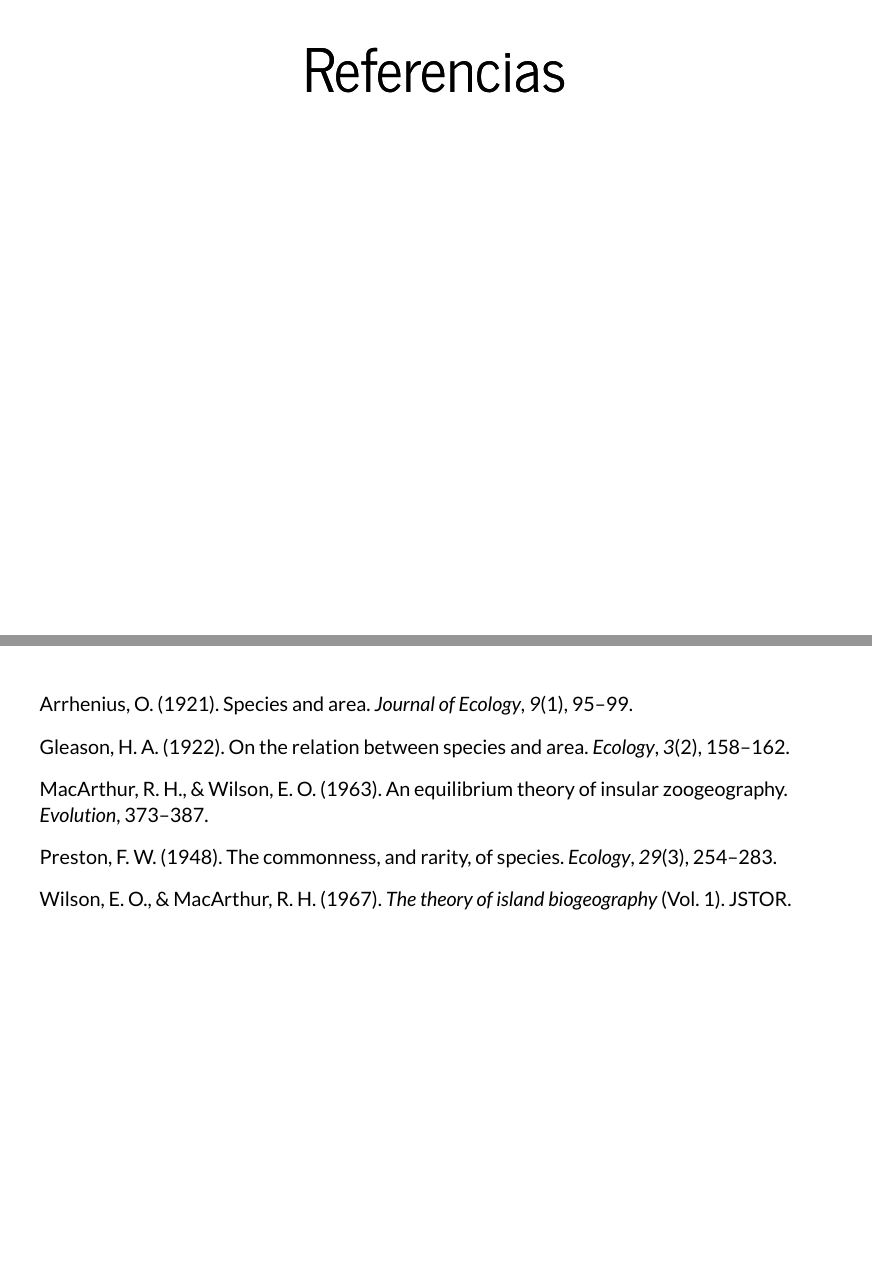
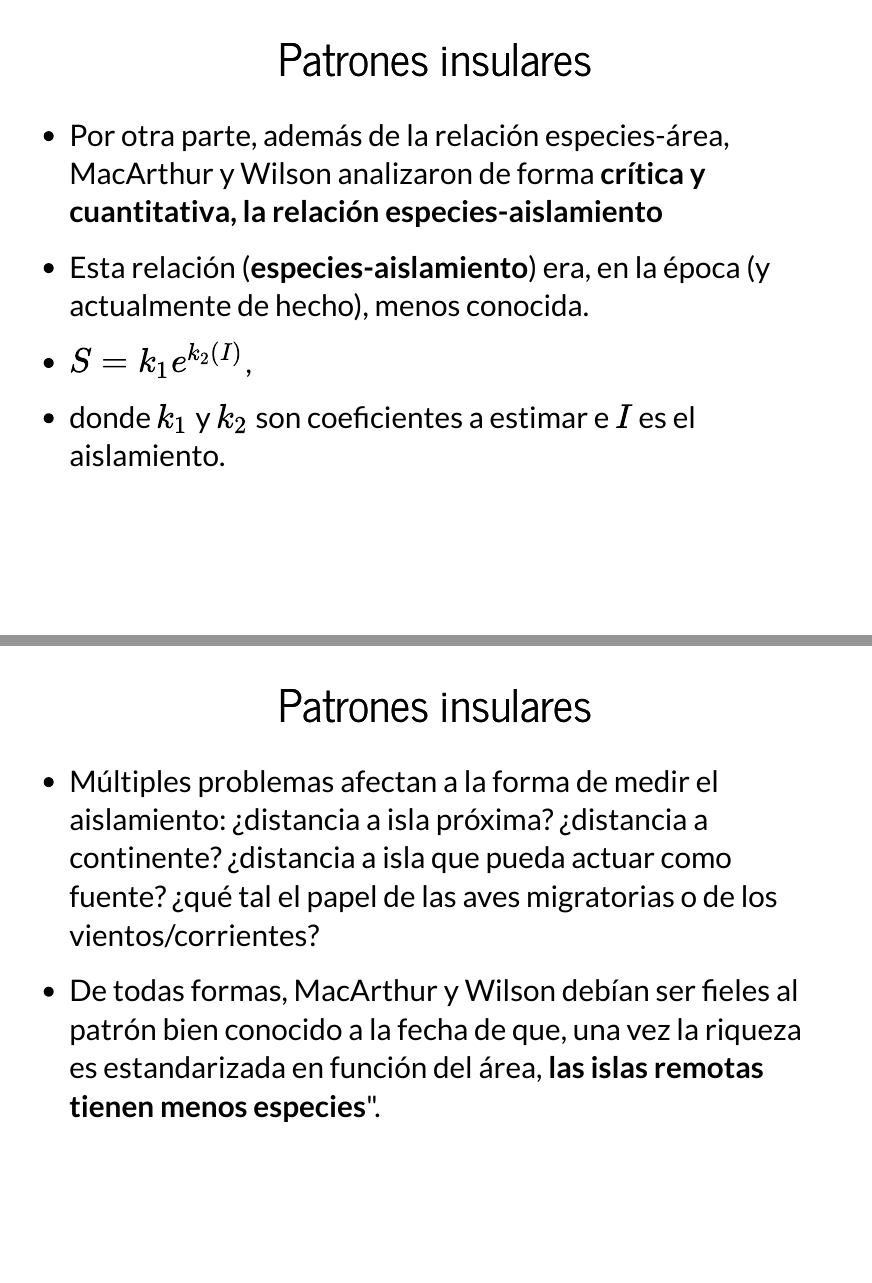
Before and after one commit to biogeografia-master/tema-9-biogeografia-insular, an R Markdown document (index.Rmd): pages 19 and 20 of 21 before the commit and pages 19 and 20 of 23 after it, joined at a grey line. The pictures show the output file index.html that the author committed with the source, opened offline.

Commit message:
UPDATE slides

```diff
--- a/index.Rmd
+++ b/index.Rmd
@@ -122,6 +122,22 @@ knitr::opts_chunk$set(echo = FALSE)
 
 - Sus aportaciones sugerían que la __variabilidad en el aislamiento podía influir en la forma de la distribución rango-abundancia__.
 
+## Patrones insulares
+
+- Por otra parte, además de la relación especies-área, MacArthur y Wilson analizaron de forma **crítica y cuantitativa, la relación especies-aislamiento**
+
+- Esta relación (**especies-aislamiento**) era, en la época (y actualmente de hecho), menos conocida.
+
+- $S= k_1e^{k_2(I)}$,
+
+- donde $k_1$ y $k_2$ son coeficientes a estimar e $I$ es el aislamiento.
+
+## Patrones insulares
+
+- Múltiples problemas afectan a la forma de medir el aislamiento: ¿distancia a isla próxima? ¿distancia a continente? ¿distancia a isla que pueda actuar como fuente? ¿qué tal el papel de las aves migratorias o de los vientos/corrientes?
+
+- De todas formas, MacArthur y Wilson debían ser fieles al patrón bien conocido a la fecha de que, una vez la riqueza es estandarizada en función del área, **las islas remotas tienen menos especies**".
+
 # Referencias
 
 ##
```
Also changed, not shown: index.html.
